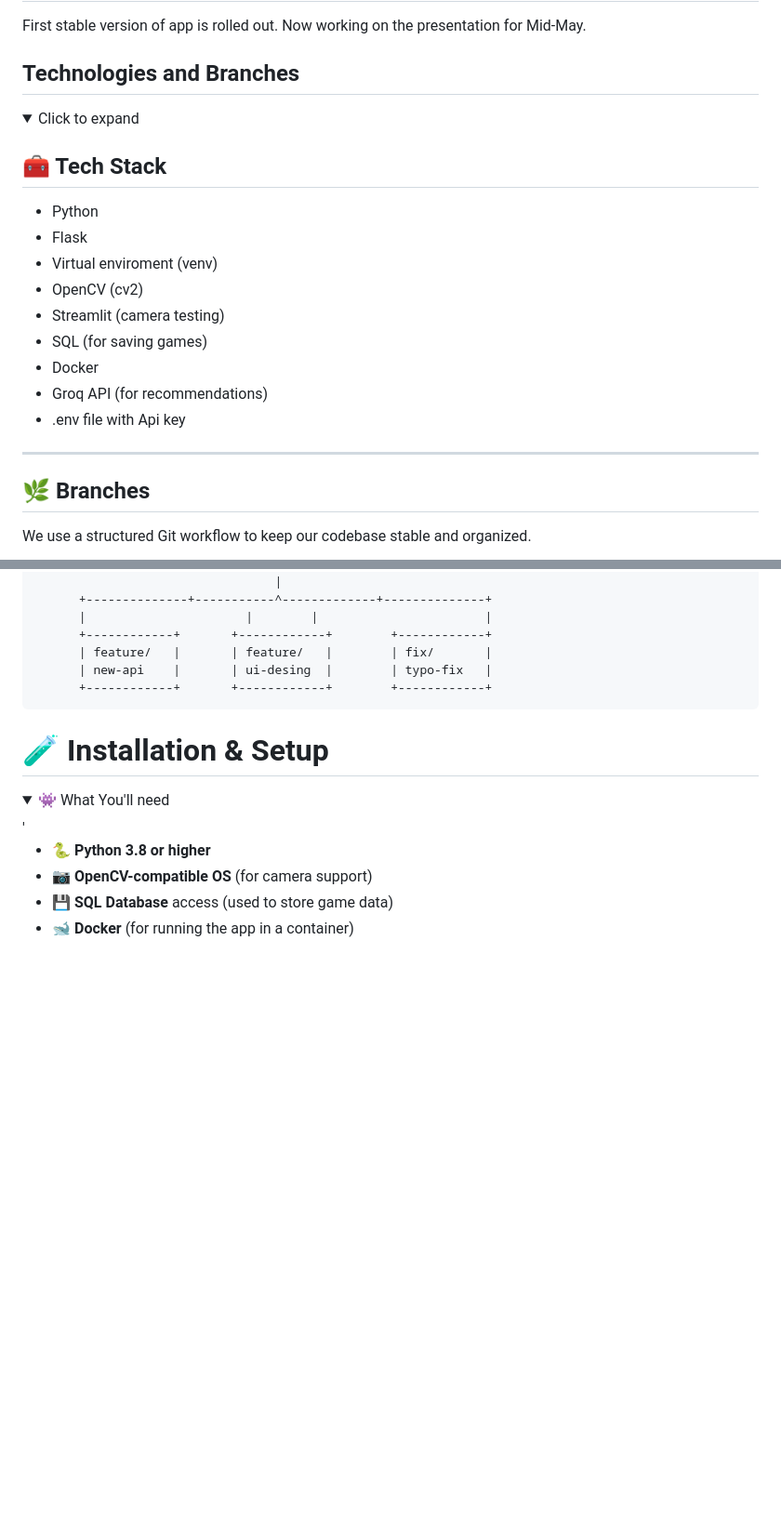
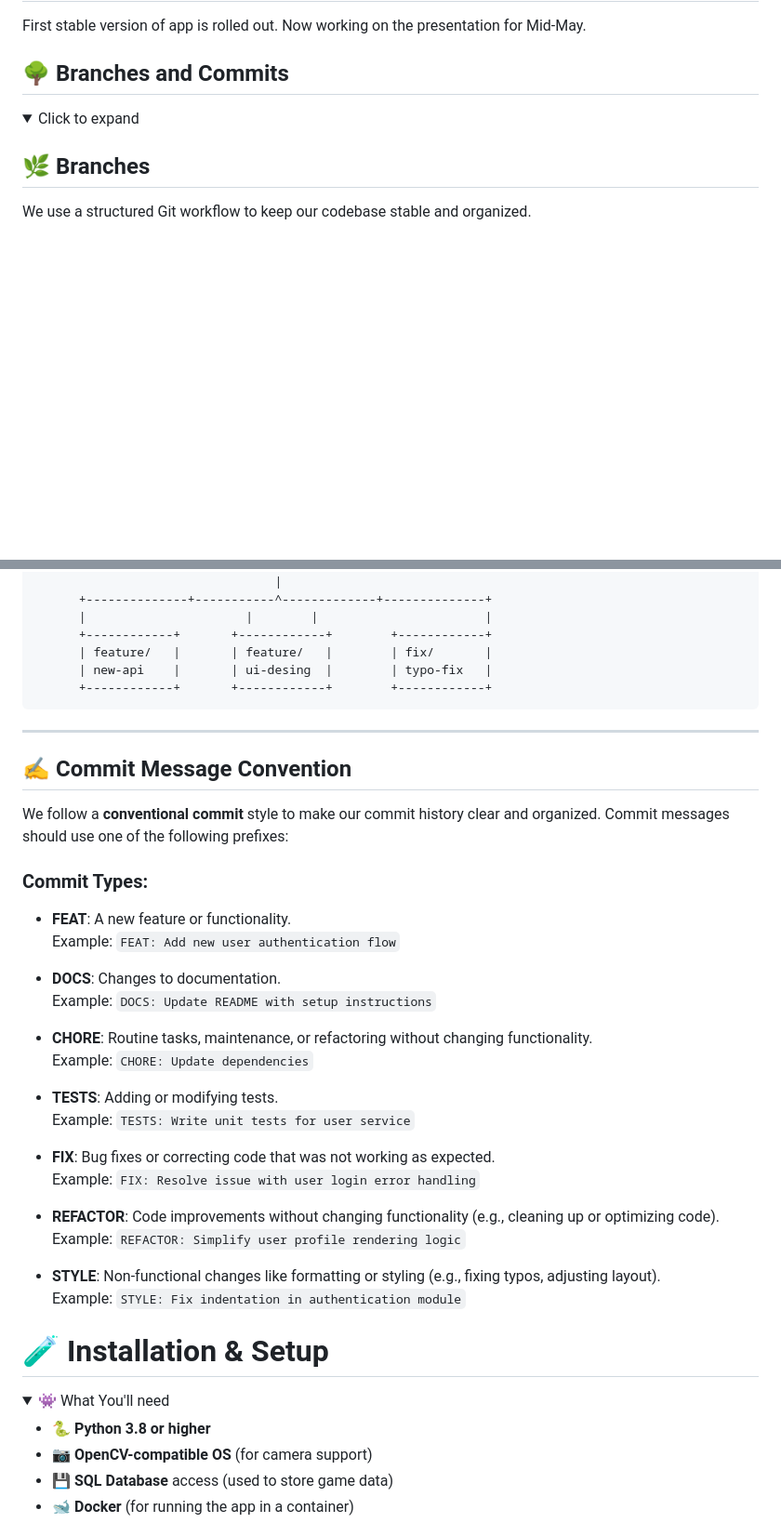
Before and after one commit to patrickfeller/DartScoreMate, a Markdown page: README.md, 2 parts joined by grey strips. Shown: that part at 93% size. Drawn GitHub-style; folded sections open; blank space fills up the shorter version.

Commit message:
DOCS: Removed the Tech-Stack section from the README because it is redundant with another section, added a section for our commit messages instead

````diff
--- a/README.md
+++ b/README.md
@@ -90,23 +91,9 @@ It uses camera-based score detection and provides AI-powered recommendations for
 # Project status
 First stable version of app is rolled out. Now working on the presentation for Mid-May.
 
-## Technologies and Branches
+## 🌳 Branches and Commits
 <details>
   <summary>Click to expand</summary>
-
-  ## 🧰 Tech Stack
-  - Python
-  - Flask
-  - Virtual enviroment (venv)
-  - OpenCV (cv2)
-  - Streamlit (camera testing)
-  - SQL (for saving games)
-  - Docker
-  - Groq API (for recommendations)
-  - .env file with Api key
-
-
-  ---
 
   ## 🌿 Branches
 
@@ -157,13 +144,40 @@ We use a structured Git workflow to keep our codebase stable and organized.
       | new-api    |       | ui-desing  |        | typo-fix   |
       +------------+       +------------+        +------------+
 ```
+---
+
+## ✍️ Commit Message Convention
+
+We follow a **conventional commit** style to make our commit history clear and organized. Commit messages should use one of the following prefixes:
+
+### Commit Types:
+- **FEAT**: A new feature or functionality.
+  Example: `FEAT: Add new user authentication flow`
+
+- **DOCS**: Changes to documentation.
+  Example: `DOCS: Update README with setup instructions`
+
+- **CHORE**: Routine tasks, maintenance, or refactoring without changing functionality.
+  Example: `CHORE: Update dependencies`
+
+- **TESTS**: Adding or modifying tests.
+  Example: `TESTS: Write unit tests for user service`
+
+- **FIX**: Bug fixes or correcting code that was not working as expected.
+  Example: `FIX: Resolve issue with user login error handling`
+
+- **REFACTOR**: Code improvements without changing functionality (e.g., cleaning up or optimizing code).
+  Example: `REFACTOR: Simplify user profile rendering logic`
+
+- **STYLE**: Non-functional changes like formatting or styling (e.g., fixing typos, adjusting layout).
+  Example: `STYLE: Fix indentation in authentication module`
 
 
 </details>
 
 # 🧪 Installation & Setup
 
-<details>'
+<details>
   <summary>👾 What You'll need</summary>
 
   - 🐍 **Python 3.8 or higher**
````
Also changed, not shown: other parts of README.md (+3 -2 lines).
